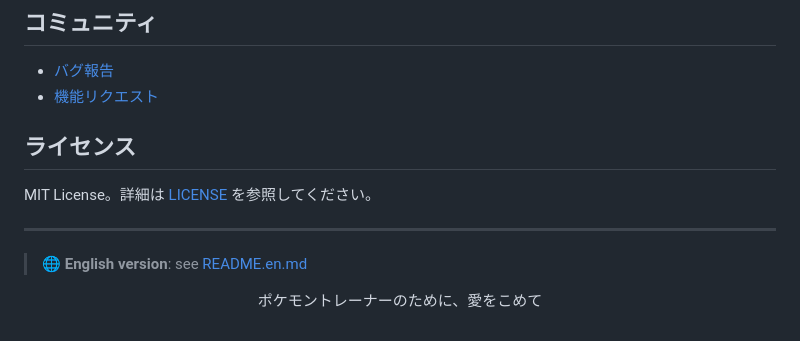
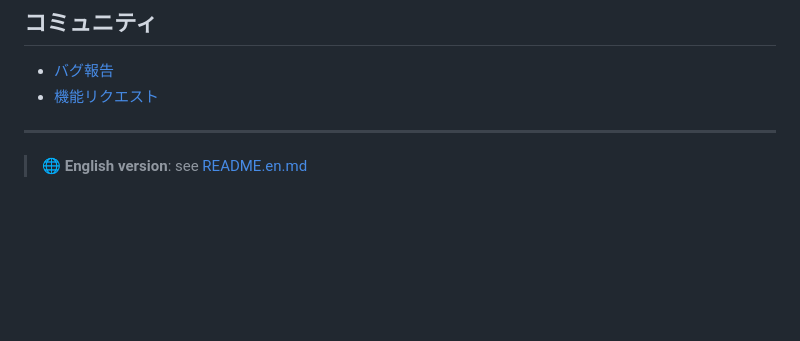
Before and after one commit to fufufukakaka/pokemon_champions_battle_logger, a Markdown page: README.md, the part around the change. Drawn GitHub-style; blank space fills up the shorter version.

Commit message:
Remove license section from README
Removed license section from README.md.

```diff
--- a/README.md
+++ b/README.md
@@ -118,12 +118,6 @@ macOS 版は Developer ID 証明書でコード署名されていますが、**A
 - [機能リクエスト](https://github.com/fufufukakaka/pokemon_champions_battle_logger/issues/new?template=feature_request.yml)
 <!-- - [Discord](https://discord.gg/XXXXX) -->
 
-## ライセンス
-
-MIT License。詳細は [LICENSE](LICENSE) を参照してください。
-
 ---
 
 > 🌐 **English version**: see [README.en.md](README.en.md)
-
-<p align="center">ポケモントレーナーのために、愛をこめて</p>
```
